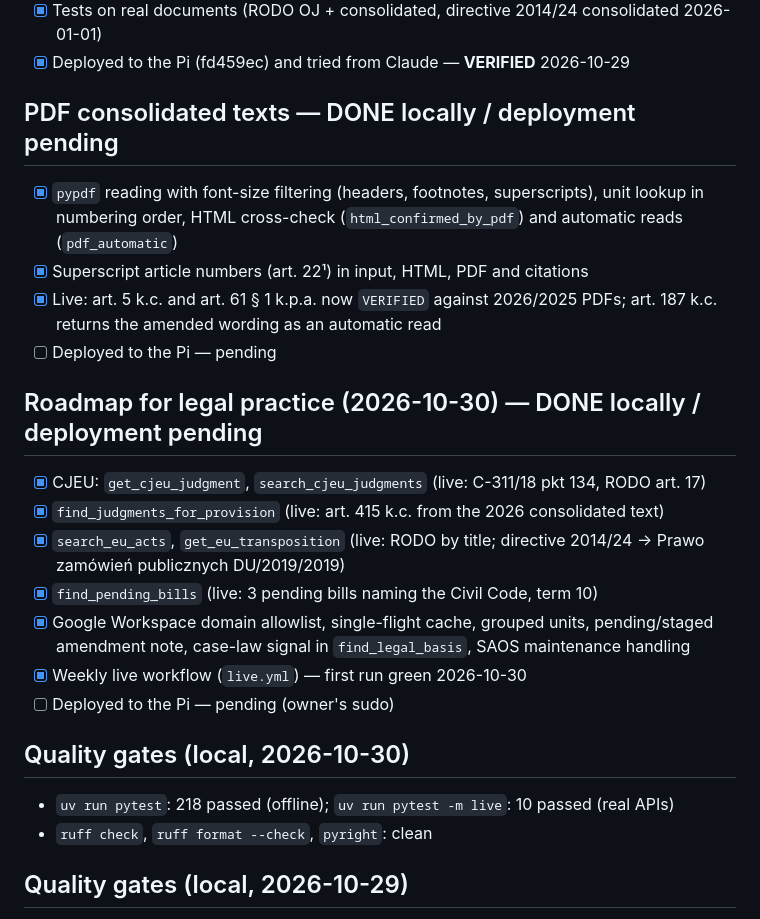
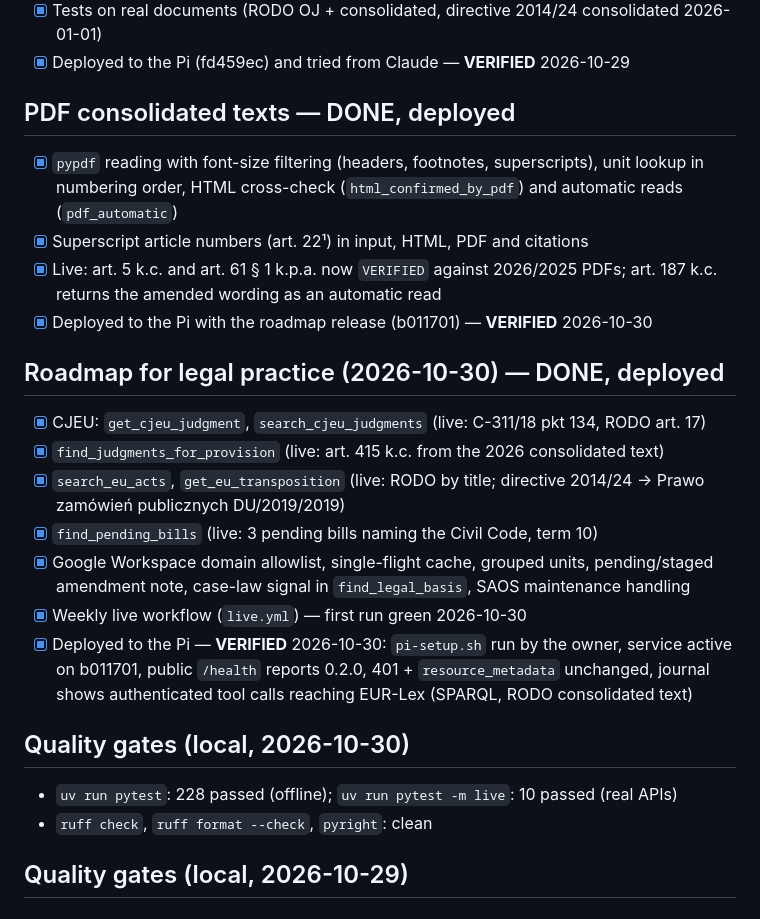
Before and after one commit to Emenowicz/polish-legal-mcp, a Markdown page: docs/implementation-progress.md, the part around the change. Rendered like a GitHub page.

Commit message:
Progress: roadmap release 0.2.0 deployed on the Pi

```diff
--- a/docs/implementation-progress.md
+++ b/docs/implementation-progress.md
@@ -77,15 +77,15 @@ Reproducible steps: `deployment.md` §3–4.
 - [x] Tests on real documents (RODO OJ + consolidated, directive 2014/24 consolidated 2026-01-01)
 - [x] Deployed to the Pi (fd459ec) and tried from Claude — **VERIFIED** 2026-10-29
 
-## PDF consolidated texts — DONE locally / deployment pending
+## PDF consolidated texts — DONE, deployed
 - [x] `pypdf` reading with font-size filtering (headers, footnotes, superscripts), unit lookup in
       numbering order, HTML cross-check (`html_confirmed_by_pdf`) and automatic reads (`pdf_automatic`)
 - [x] Superscript article numbers (art. 22¹) in input, HTML, PDF and citations
 - [x] Live: art. 5 k.c. and art. 61 § 1 k.p.a. now `VERIFIED` against 2026/2025 PDFs; art. 187 k.c.
       returns the amended wording as an automatic read
-- [ ] Deployed to the Pi — pending
+- [x] Deployed to the Pi with the roadmap release (b011701) — **VERIFIED** 2026-10-30
 
-## Roadmap for legal practice (2026-10-30) — DONE locally / deployment pending
+## Roadmap for legal practice (2026-10-30) — DONE, deployed
 - [x] CJEU: `get_cjeu_judgment`, `search_cjeu_judgments` (live: C-311/18 pkt 134, RODO art. 17)
 - [x] `find_judgments_for_provision` (live: art. 415 k.c. from the 2026 consolidated text)
 - [x] `search_eu_acts`, `get_eu_transposition` (live: RODO by title; directive 2014/24 → Prawo
@@ -94,10 +94,12 @@ Reproducible steps: `deployment.md` §3–4.
 - [x] Google Workspace domain allowlist, single-flight cache, grouped units, pending/staged
       amendment note, case-law signal in `find_legal_basis`, SAOS maintenance handling
 - [x] Weekly live workflow (`live.yml`) — first run green 2026-10-30
-- [ ] Deployed to the Pi — pending (owner's sudo)
+- [x] Deployed to the Pi — **VERIFIED** 2026-10-30: `pi-setup.sh` run by the owner, service active
+      on b011701, public `/health` reports 0.2.0, 401 + `resource_metadata` unchanged, journal
+      shows authenticated tool calls reaching EUR-Lex (SPARQL, RODO consolidated text)
 
 ## Quality gates (local, 2026-10-30)
-- `uv run pytest`: 218 passed (offline); `uv run pytest -m live`: 10 passed (real APIs)
+- `uv run pytest`: 228 passed (offline); `uv run pytest -m live`: 10 passed (real APIs)
 - `ruff check`, `ruff format --check`, `pyright`: clean
 
 ## Quality gates (local, 2026-10-29)
```
Also changed, not shown: docs/roadmap.md (+2 -2 lines).
